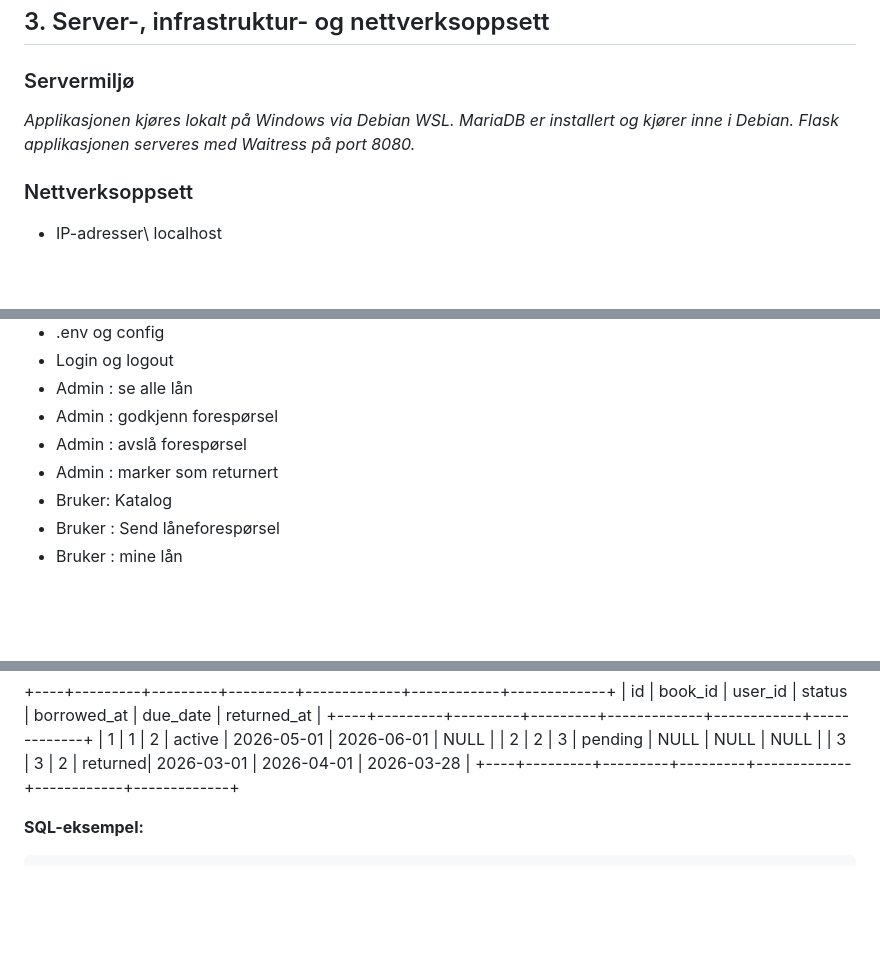
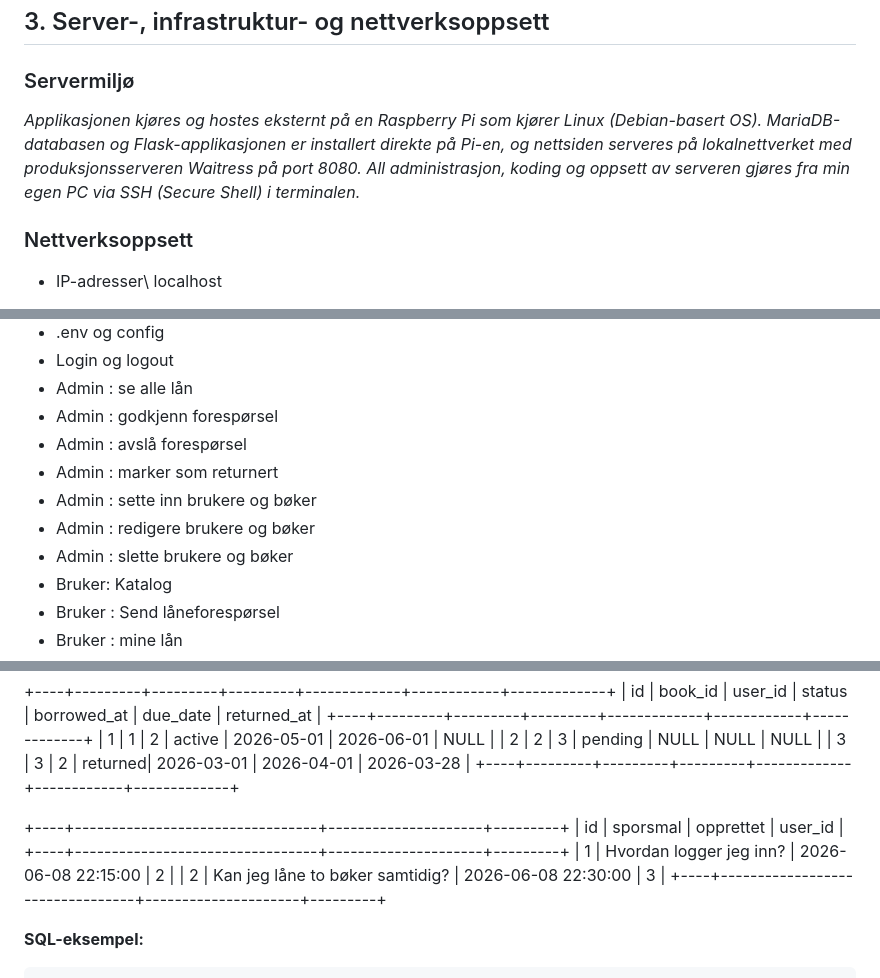
Before and after one commit to tenzxki/bibliotekside, a Markdown page: README.md, 3 parts joined by grey strips. Drawn GitHub-style; blank space fills up the shorter version.

```diff
--- a/README.md
+++ b/README.md
@@ -43,7 +40,7 @@ På eksamensdagen skal jeg
 
 ### Servermiljø
 
-*Applikasjonen kjøres lokalt på Windows via Debian WSL. MariaDB er installert og kjører inne i Debian. Flask applikasjonen serveres med Waitress på port 8080.*
+*Applikasjonen kjøres og hostes eksternt på en Raspberry Pi som kjører Linux (Debian-basert OS). MariaDB-databasen og Flask-applikasjonen er installert direkte på Pi-en, og nettsiden serveres på lokalnettverket med produksjonsserveren Waitress på port 8080. All administrasjon, koding og oppsett av serveren gjøres fra min egen PC via SSH (Secure Shell) i terminalen.*
 
 ### Nettverksoppsett
 
@@ -80,6 +77,9 @@ På eksamensdagen skal jeg
 - Admin : godkjenn forespørsel
 - Admin : avslå forespørsel
 - Admin : marker som returnert
+- Admin : sette inn brukere og bøker
+- Admin : redigere brukere og bøker
+- Admin : slette brukere og bøker
 - Bruker: Katalog
 - Bruker : Send låneforespørsel
 - Bruker : mine lån
@@ -121,6 +121,13 @@ Kanban-boardet ga god oversikt over hva som var gjort og hva som gjenstod.
 |  3 |       3 |       2 | returned| 2026-03-01  | 2026-04-01 | 2026-03-28  |
 +----+---------+---------+---------+-------------+------------+-------------+
 
++----+---------------------------------+---------------------+---------+
+| id | sporsmal                        | opprettet           | user_id |
++----+---------------------------------+---------------------+---------+
+|  1 | Hvordan logger jeg inn?         | 2026-06-08 22:15:00 |       2 |
+|  2 | Kan jeg låne to bøker samtidig? | 2026-06-08 22:30:00 |       3 |
++----+---------------------------------+---------------------+---------+
+
 
 **SQL-eksempel:**
 
```
Also changed, not shown: other parts of README.md (+19 -8 lines).
